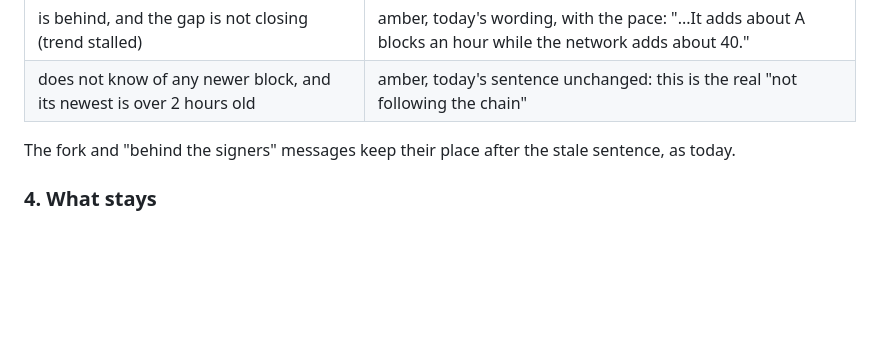
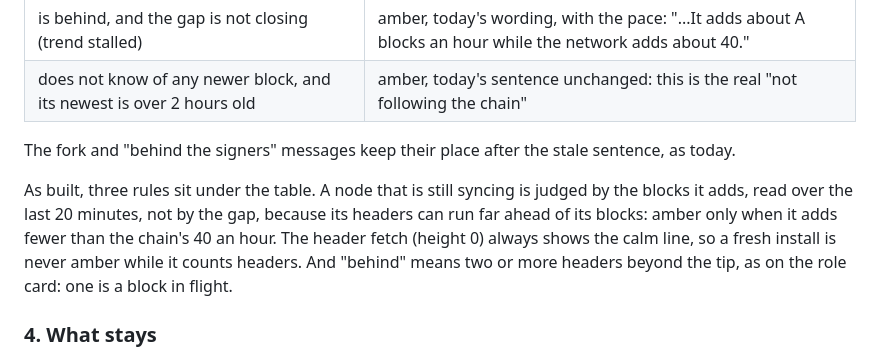
Before and after one commit to MendeMatthias/easynode, a Markdown page: docs/decisions/2026-09-29-quick-start-full-check-and-progress.md, the part around the change. Rendered like a GitHub page; blank space fills up the shorter version.

Commit message:
docs: the stale card's three rules as built, and "behind" is two headers
Section 3 of the decision now says how the card was built beyond its
table: a syncing node is judged by the blocks it adds over the last 20
minutes, the header fetch always shows the calm line, and behind means two
or more headers, as on the role card. The plan's decision 2 says 2 or more
instead of more than 0.

Co-Authored-By: Claude Opus 5.5 <noreply@anthropic.com>

```diff
--- a/docs/decisions/2026-09-29-quick-start-full-check-and-progress.md
+++ b/docs/decisions/2026-09-29-quick-start-full-check-and-progress.md
@@ -103,6 +103,14 @@ trend and from what the node knows:
 The fork and "behind the signers" messages keep their place after the stale
 sentence, as today.
 
+As built, three rules sit under the table. A node that is still syncing is
+judged by the blocks it adds, read over the last 20 minutes, not by the gap,
+because its headers can run far ahead of its blocks: amber only when it adds
+fewer than the chain's 40 an hour. The header fetch (height 0) always shows
+the calm line, so a fresh install is never amber while it counts headers. And
+"behind" means two or more headers beyond the tip, as on the role card: one
+is a block in flight.
+
 ### 4. What stays
 
 The window stays 560x780. The status screen stays home. No new top-level
```
Also changed, not shown: 1 other file.
